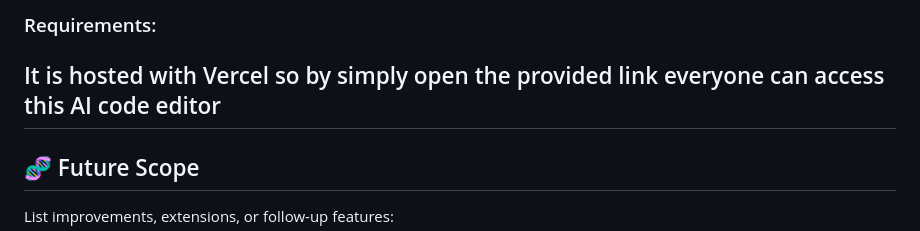
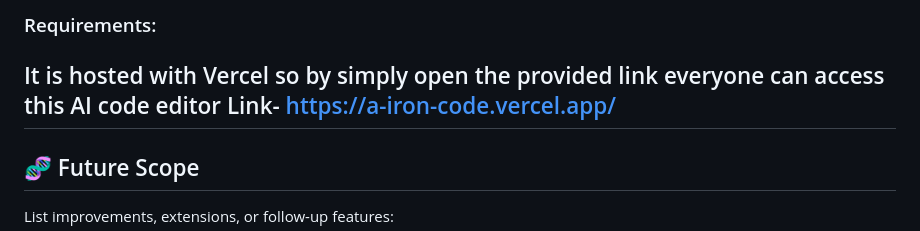
Before and after one commit to ParmeetCS/AIronCode, a Markdown page: README.md, the part around the change. Drawn GitHub-style.

```diff
--- a/README.md
+++ b/README.md
@@ -79,6 +79,7 @@ Highlight the most important features of your project:
 
 ### Requirements:
 It is hosted with Vercel so by simply open the provided link everyone can access this AI code editor
+Link- https://a-iron-code.vercel.app/
 ---
 ## 🧬 Future Scope
 
```
